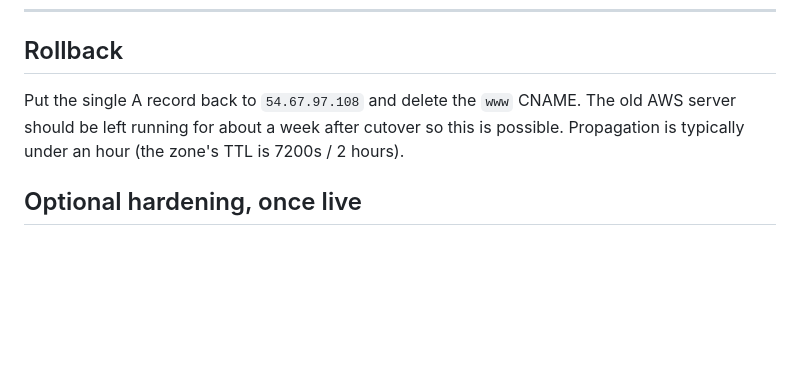
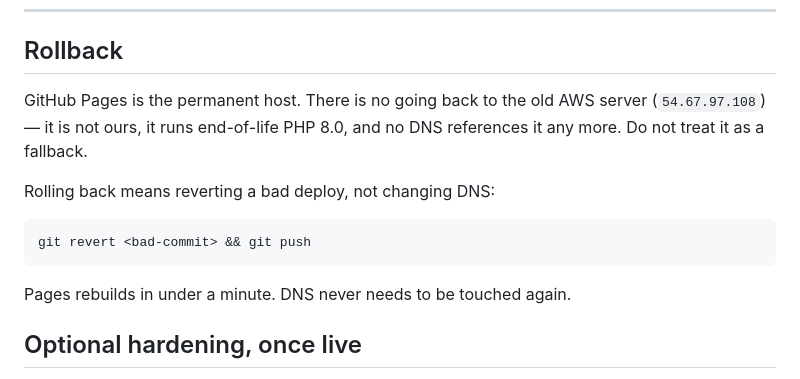
Before and after one commit to kcbz/berkoff.com, a Markdown page: DNS-CUTOVER.md, the part around the change. Drawn GitHub-style; blank space fills up the shorter version.

Commit message:
Rollback is a git revert, not a return to the old host
Co-Authored-By: Claude Opus 5 (1M context) <noreply@anthropic.com>

```diff
--- a/DNS-CUTOVER.md
+++ b/DNS-CUTOVER.md
@@ -87,10 +87,15 @@ Send a test email to Bruce@Berkoff.com afterwards and confirm it arrives.
 
 ## Rollback
 
-Put the single A record back to `54.67.97.108` and delete the `www` CNAME.
-The old AWS server should be left running for about a week after cutover so
-this is possible. Propagation is typically under an hour (the zone's TTL is
-7200s / 2 hours).
+GitHub Pages is the permanent host. There is no going back to the old AWS
+server (`54.67.97.108`) — it is not ours, it runs end-of-life PHP 8.0, and no
+DNS references it any more. Do not treat it as a fallback.
+
+Rolling back means reverting a bad deploy, not changing DNS:
+
+    git revert <bad-commit> && git push
+
+Pages rebuilds in under a minute. DNS never needs to be touched again.
 
 ## Optional hardening, once live
 
```
